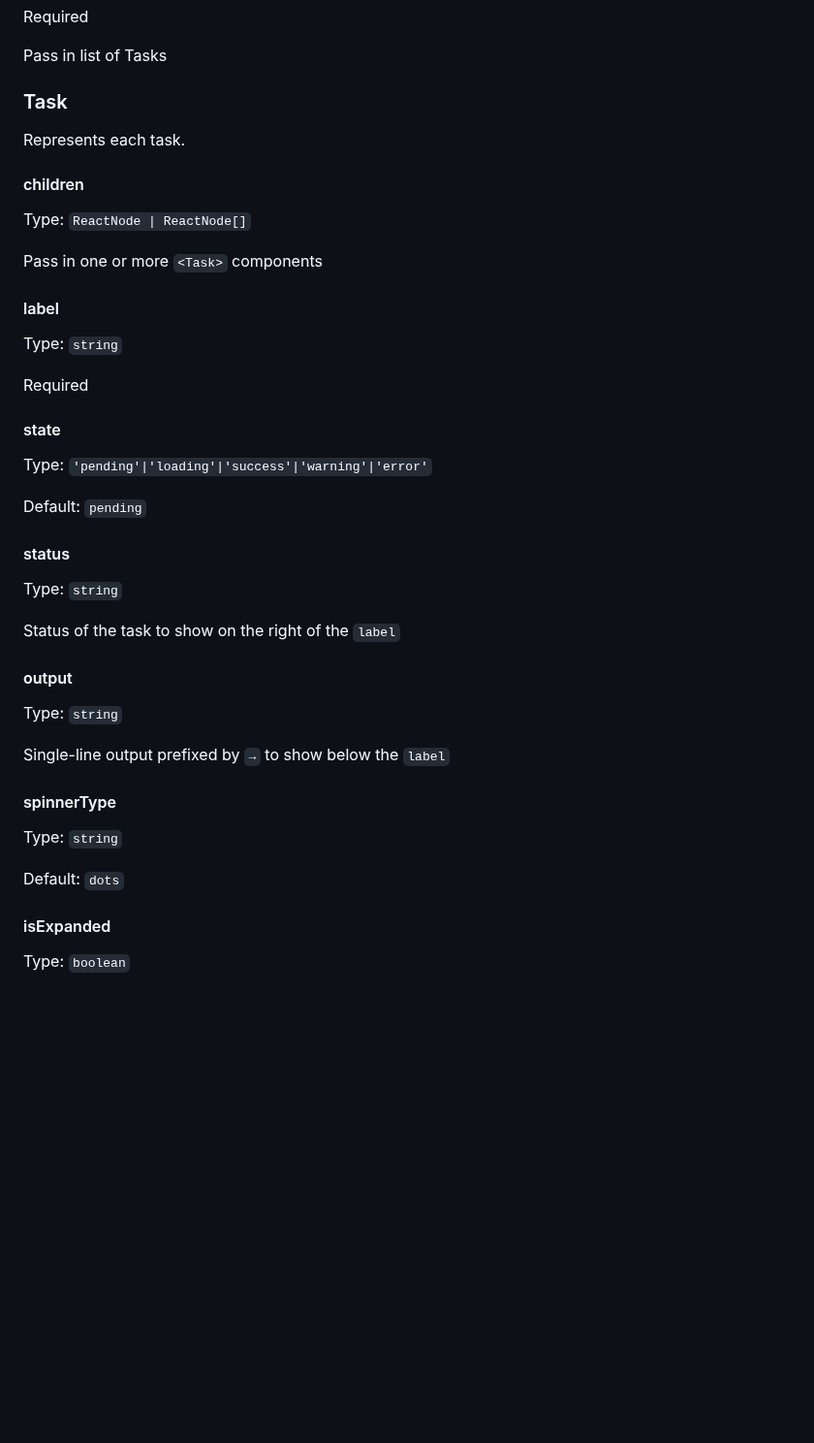
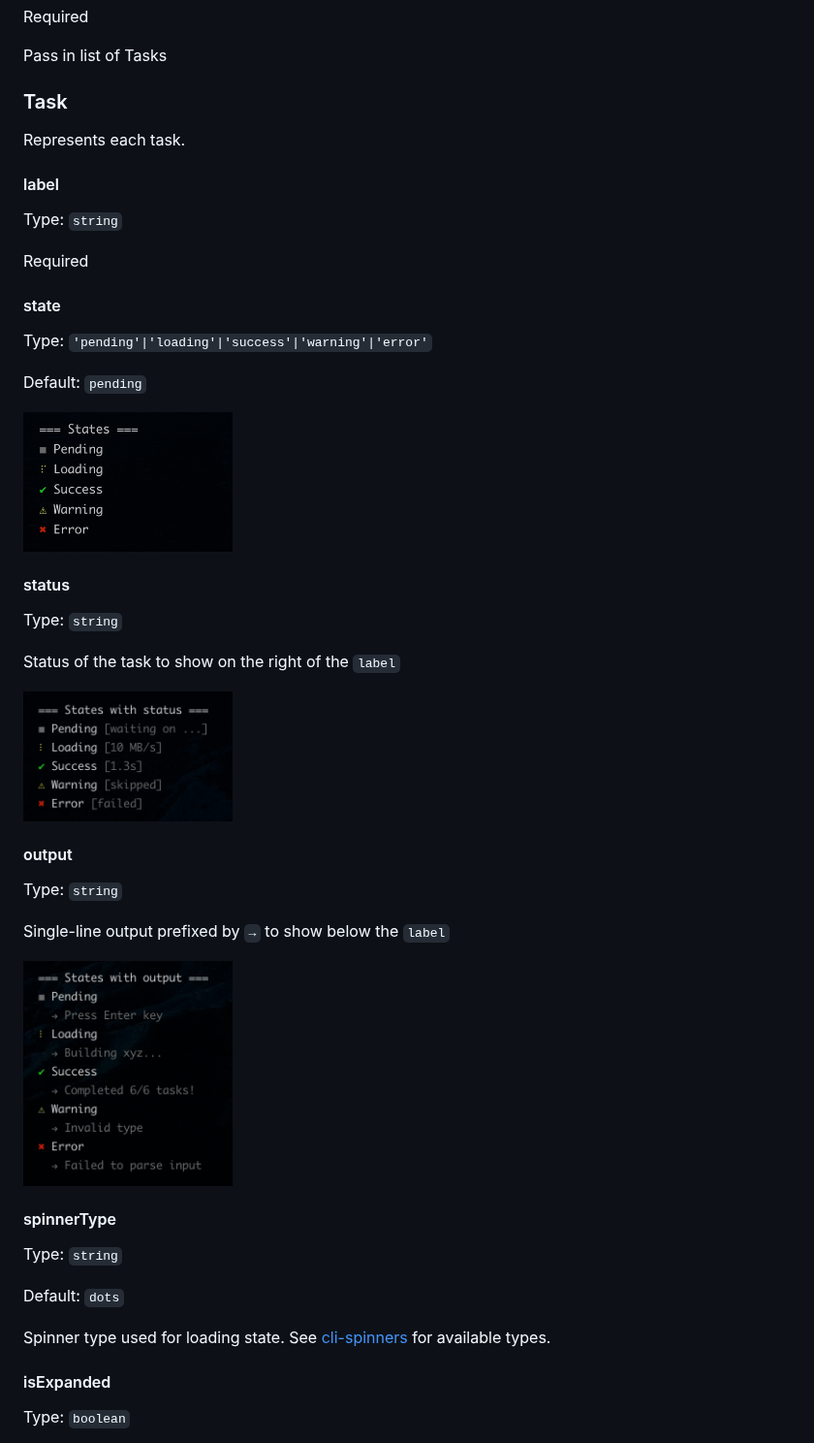
Before and after one commit to privatenumber/ink-task-list, a Markdown page: README.md, the part around one of its changes. Shown at 97% size. Rendered like a GitHub page; pictures changed too: .github/states-w-output.gif (added), .github/states-w-status.gif (added), .github/states.gif (added); blank space fills up the shorter version.

```diff
--- a/README.md
+++ b/README.md
@@ -84,11 +84,6 @@ Pass in list of Tasks
 
 Represents each task.
 
-#### children
-Type: `ReactNode | ReactNode[]`
-
-Pass in one or more `<Task>` components
-
 #### label
 Type: `string`
 
@@ -98,21 +93,28 @@ Type: `'pending'|'loading'|'success'|'warning'|'error'`
 
 Default: `pending`
 
+<img src=".github/states.gif" width="216">
+
 #### status
 Type: `string`
 
 Status of the task to show on the right of the `label`
+
+<img src=".github/states-w-status.gif" width="216">
 
 #### output
 Type: `string`
 
 Single-line output prefixed by `→` to show below the `label`
 
+<img src=".github/states-w-output.gif" width="216">
+
 #### spinnerType
 Type: `string`
 
 Default: `dots`
 
+Spinner type used for loading state. See [cli-spinners](https://github.com/sindresorhus/cli-spinners) for available types.
 #### isExpanded
 Type: `boolean`
 
```
Also changed, not shown: other parts of README.md (+9 -0 lines), .github/nested.gif (added), 1 other file.
